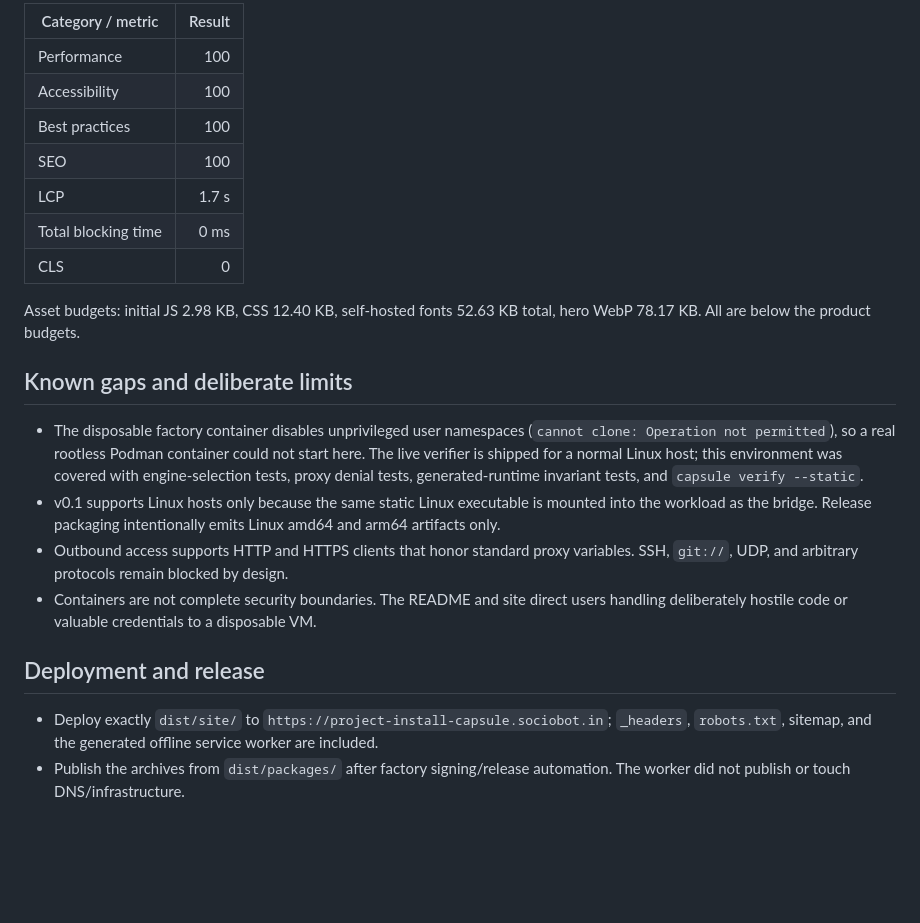
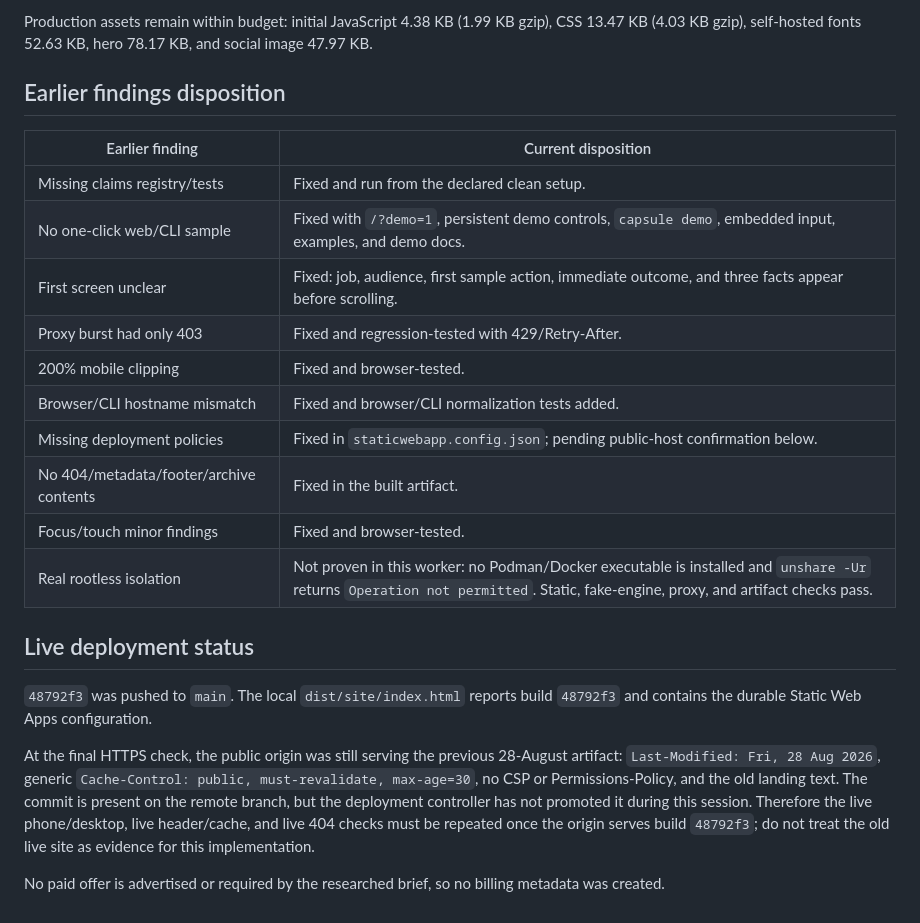
Before and after one commit to B-Divyesh/sf-project-install-capsule, a Markdown page: .factory/handoff.md, the part around one of its changes. Drawn GitHub-style; blank space fills up the shorter version.

```diff
--- a/.factory/handoff.md
+++ b/.factory/handoff.md
@@ -57,24 +71,36 @@ Lighthouse 13.4.1, mobile defaults, production preview on 2026-08-28:
 
-| Category / metric | Result |
-| --- | ---: |
-| Performance | 100 |
-| Accessibility | 100 |
-| Best practices | 100 |
-| SEO | 100 |
-| LCP | 1.7 s |
-| Total blocking time | 0 ms |
-| CLS | 0 |
+Production assets remain within budget: initial JavaScript 4.38 KB (1.99 KB
+gzip), CSS 13.47 KB (4.03 KB gzip), self-hosted fonts 52.63 KB, hero 78.17 KB,
+and social image 47.97 KB.
 
-Asset budgets: initial JS 2.98 KB, CSS 12.40 KB, self-hosted fonts 52.63 KB total, hero WebP 78.17 KB. All are below the product budgets.
+## Earlier findings disposition
 
-## Known gaps and deliberate limits
+| Earlier finding | Current disposition |
+| --- | --- |
+| Missing claims registry/tests | Fixed and run from the declared clean setup. |
+| No one-click web/CLI sample | Fixed with `/?demo=1`, persistent demo controls, `capsule demo`, embedded input, examples, and demo docs. |
+| First screen unclear | Fixed: job, audience, first sample action, immediate outcome, and three facts appear before scrolling. |
+| Proxy burst had only 403 | Fixed and regression-tested with 429/Retry-After. |
+| 200% mobile clipping | Fixed and browser-tested. |
+| Browser/CLI hostname mismatch | Fixed and browser/CLI normalization tests added. |
+| Missing deployment policies | Fixed in `staticwebapp.config.json`; pending public-host confirmation below. |
+| No 404/metadata/footer/archive contents | Fixed in the built artifact. |
+| Focus/touch minor findings | Fixed and browser-tested. |
+| Real rootless isolation | Not proven in this worker: no Podman/Docker executable is installed and `unshare -Ur` returns `Operation not permitted`. Static, fake-engine, proxy, and artifact checks pass. |
 
-- The disposable factory container disables unprivileged user namespaces (`cannot clone: Operation not permitted`), so a real rootless Podman container could not start here. The live verifier is shipped for a normal Linux host; this environment was covered with engine-selection tests, proxy denial tests, generated-runtime invariant tests, and `capsule verify --static`.
-- v0.1 supports Linux hosts only because the same static Linux executable is mounted into the workload as the bridge. Release packaging intentionally emits Linux amd64 and arm64 artifacts only.
-- Outbound access supports HTTP and HTTPS clients that honor standard proxy variables. SSH, `git://`, UDP, and arbitrary protocols remain blocked by design.
-- Containers are not complete security boundaries. The README and site direct users handling deliberately hostile code or valuable credentials to a disposable VM.
+## Live deployment status
 
-## Deployment and release
+`48792f3` was pushed to `main`. The local `dist/site/index.html` reports build
+`48792f3` and contains the durable Static Web Apps configuration.
 
-- Deploy exactly `dist/site/` to `https://project-install-capsule.sociobot.in`; `_headers`, `robots.txt`, sitemap, and the generated offline service worker are included.
-- Publish the archives from `dist/packages/` after factory signing/release automation. The worker did not publish or touch DNS/infrastructure.
+At the final HTTPS check, the public origin was still serving the previous
+28-August artifact: `Last-Modified: Fri, 28 Aug 2026`, generic
+`Cache-Control: public, must-revalidate, max-age=30`, no CSP or
+Permissions-Policy, and the old landing text. The commit is present on the
+remote branch, but the deployment controller has not promoted it during this
+session. Therefore the live phone/desktop, live header/cache, and live 404
+checks must be repeated once the origin serves build `48792f3`; do not treat
+the old live site as evidence for this implementation.
+
+No paid offer is advertised or required by the researched brief, so no billing
+metadata was created.
```
Also changed, not shown: other parts of .factory/handoff.md (+53 -39 lines).
